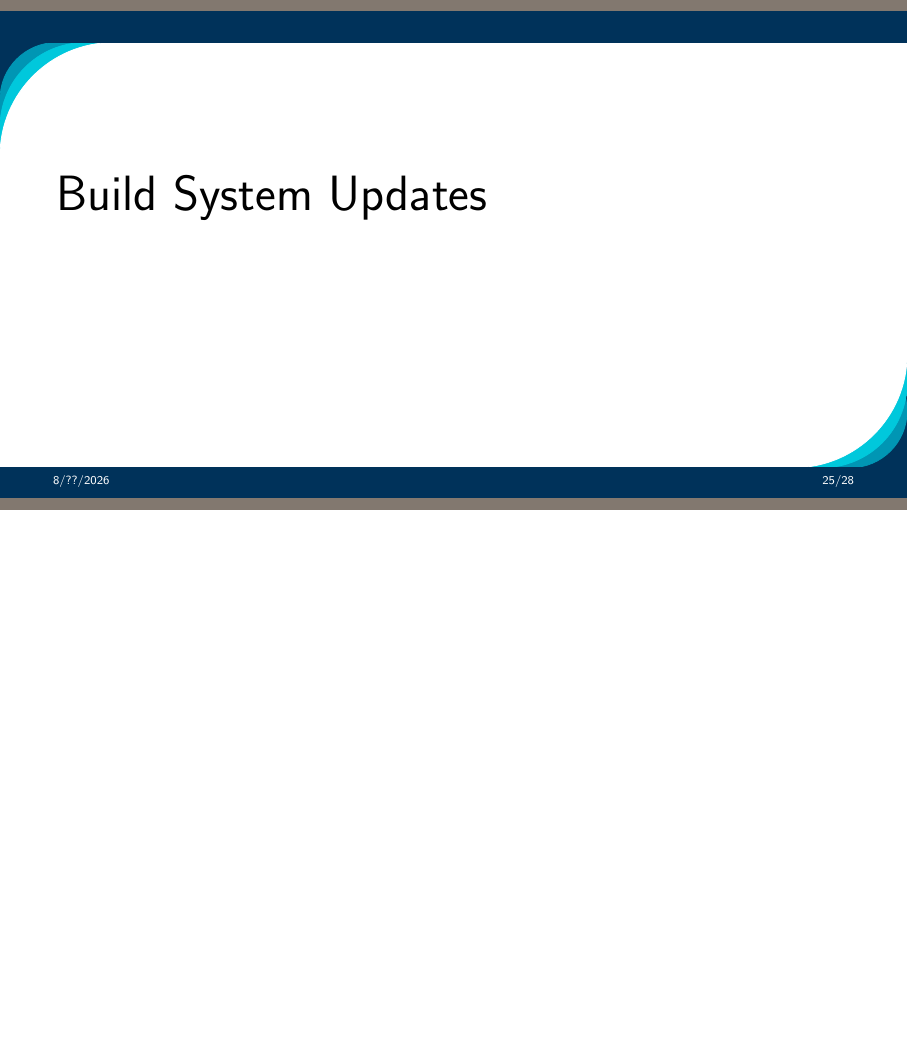
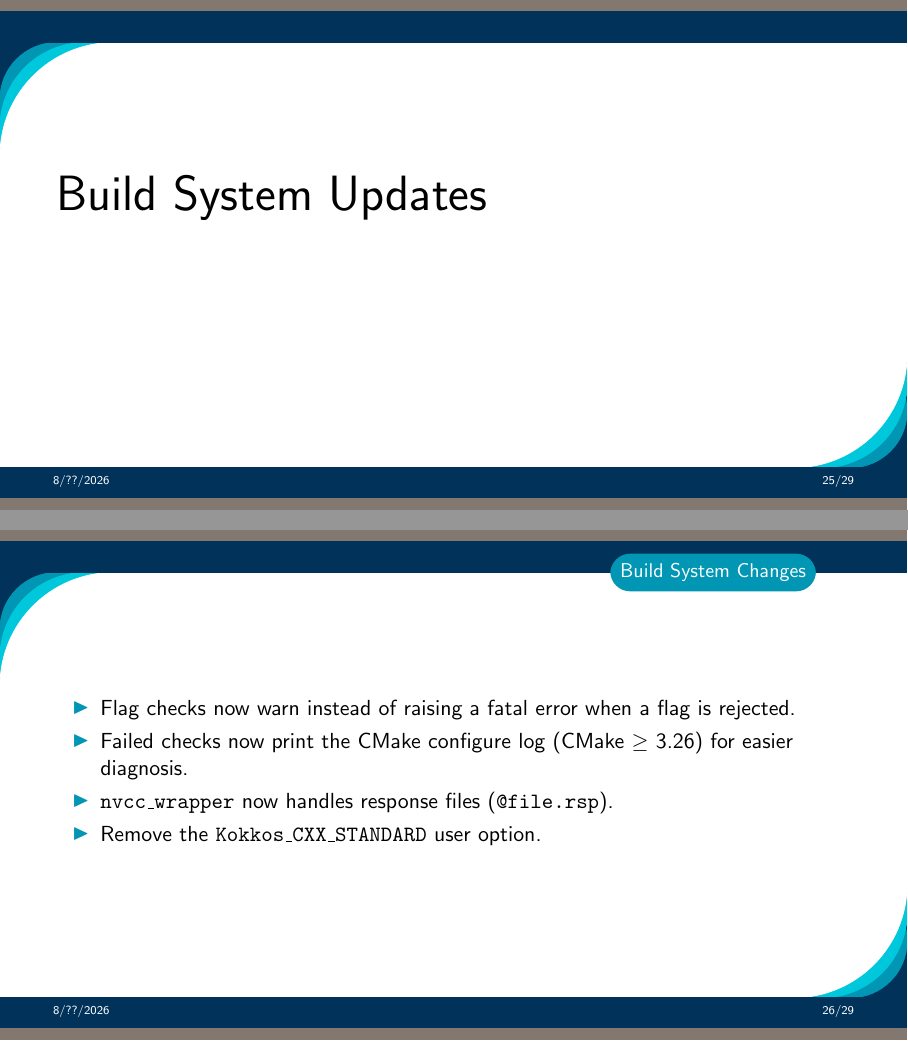
Before and after one commit to kokkos/development, LaTeX slides (ReleaseBriefings/release-52.tex, which reads ReleaseBriefings/5_2/Section_BuildSystemUpdates.tex): page 25 of 28 before the commit and pages 25 and 26 of 29 after it, the two joined at a grey line, the shorter picture padded with empty space. Compiled offline with pdfLaTeX.

Commit message:
Add Build System slide
Signed-off-by: Adrien Taberner <adrien.taberner@cea.fr>

```diff
--- a/ReleaseBriefings/5_2/Section_BuildSystemUpdates.tex
+++ b/ReleaseBriefings/5_2/Section_BuildSystemUpdates.tex
@@ -8,6 +8,16 @@
 
 \end{frame}
 
+%==========================================================================
+
+\begin{frame}[fragile]{Build System Changes}
+  \begin{itemize}
+    \item Flag checks now warn instead of raising a fatal error when a flag is rejected.
+    \item Failed checks now print the CMake configure log (CMake $\geq$ 3.26) for easier diagnosis.
+    \item \texttt{nvcc\_wrapper} now handles response files (\texttt{@file.rsp}).
+    \item Remove the \texttt{Kokkos\_CXX\_STANDARD} user option.
+  \end{itemize}
+\end{frame}
 
 %==========================================================================
 
```
